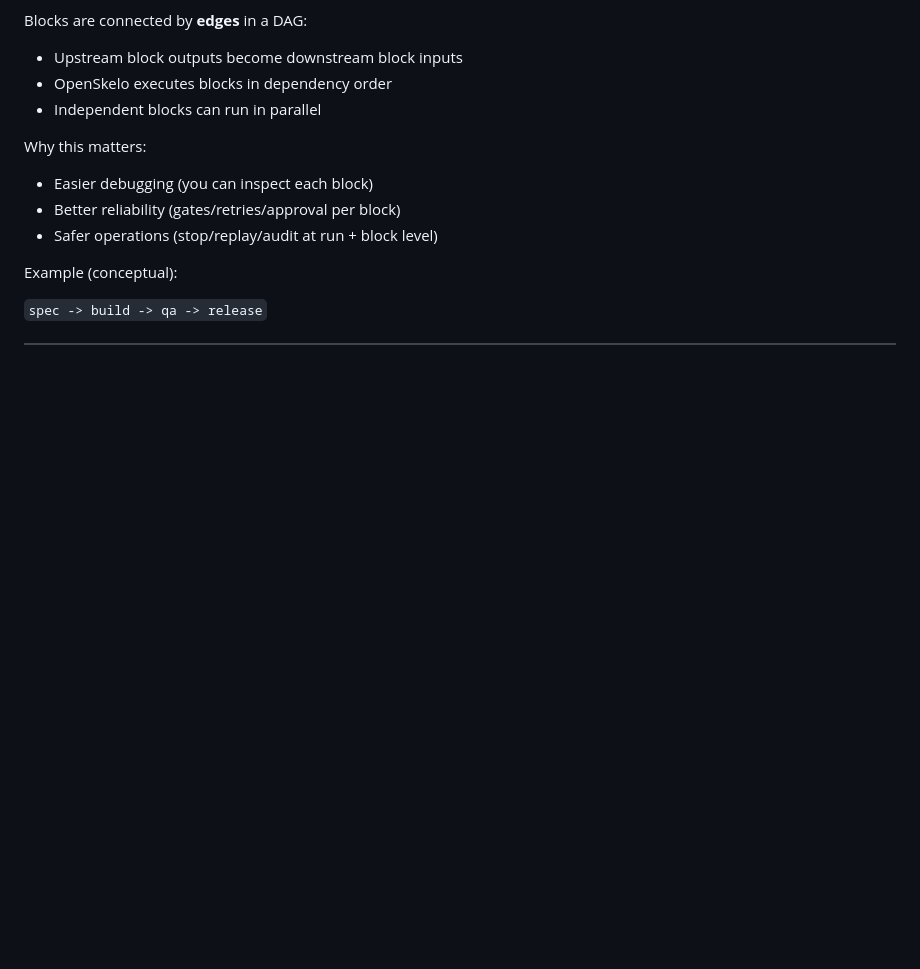
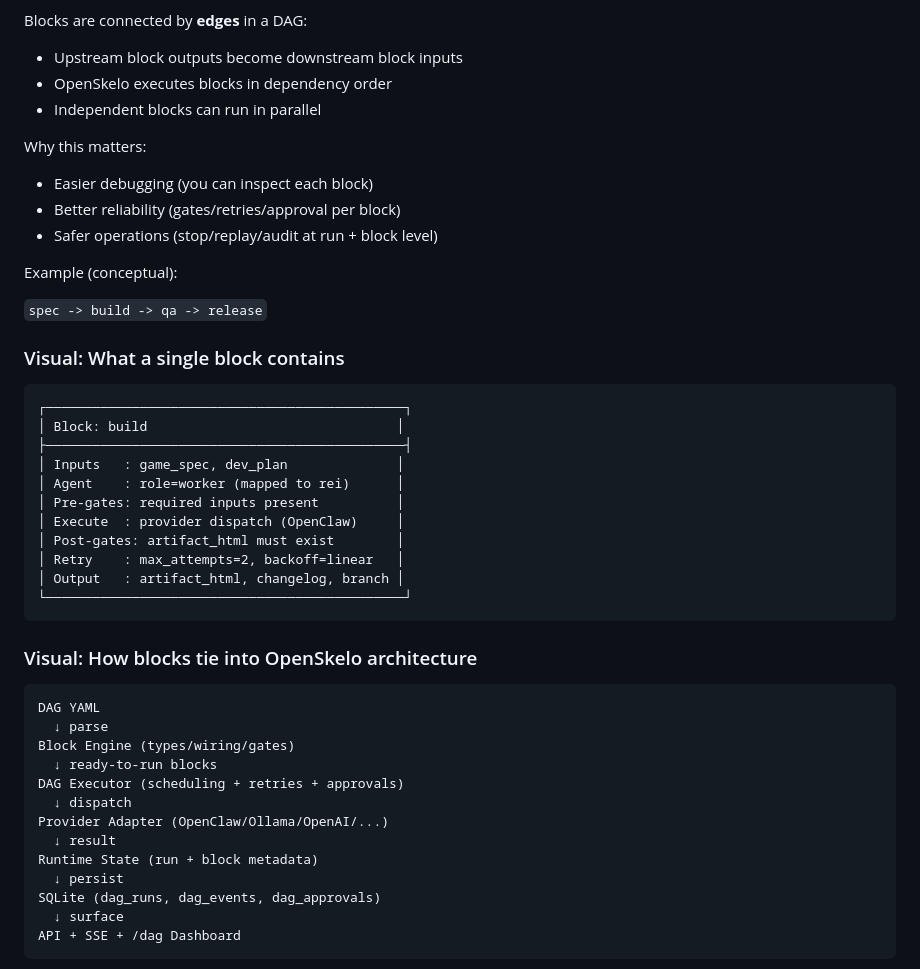
Before and after one commit to OpenSkelo/openskelo, a Markdown page: docs/OPENSKELO.md, the part around one of its changes. Drawn GitHub-style; blank space fills up the shorter version.

````diff
--- a/docs/OPENSKELO.md
+++ b/docs/OPENSKELO.md
@@ -67,3 +67,38 @@ Why this matters:
 Example (conceptual):
 
 `spec -> build -> qa -> release`
+
+### Visual: What a single block contains
+
+```text
+┌──────────────────────────────────────────────┐
+│ Block: build                                │
+├──────────────────────────────────────────────┤
+│ Inputs   : game_spec, dev_plan              │
+│ Agent    : role=worker (mapped to rei)      │
+│ Pre-gates: required inputs present          │
+│ Execute  : provider dispatch (OpenClaw)     │
+│ Post-gates: artifact_html must exist        │
+│ Retry    : max_attempts=2, backoff=linear   │
+│ Output   : artifact_html, changelog, branch │
+└──────────────────────────────────────────────┘
+```
+
+### Visual: How blocks tie into OpenSkelo architecture
+
+```text
+DAG YAML
+  ↓ parse
+Block Engine (types/wiring/gates)
+  ↓ ready-to-run blocks
+DAG Executor (scheduling + retries + approvals)
+  ↓ dispatch
+Provider Adapter (OpenClaw/Ollama/OpenAI/...)
+  ↓ result
+Runtime State (run + block metadata)
+  ↓ persist
+SQLite (dag_runs, dag_events, dag_approvals)
+  ↓ surface
+API + SSE + /dag Dashboard
+```
+
````
Also changed, not shown: other parts of docs/OPENSKELO.md (+46 -0 lines), README.md (+28 -0 lines).
